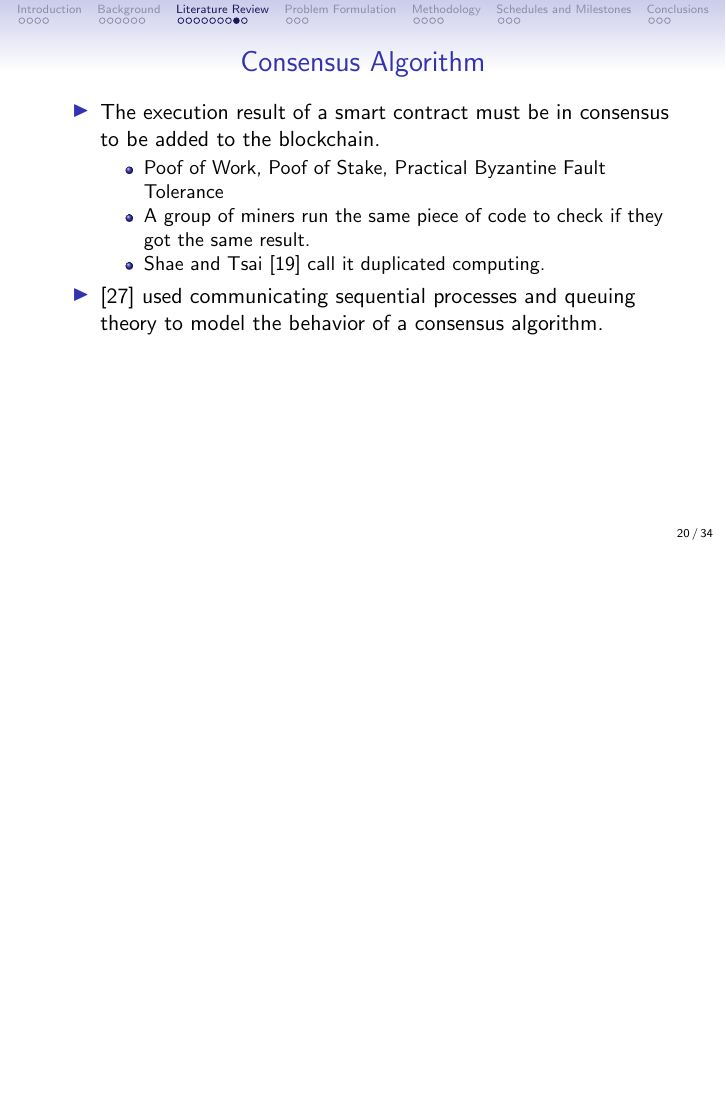
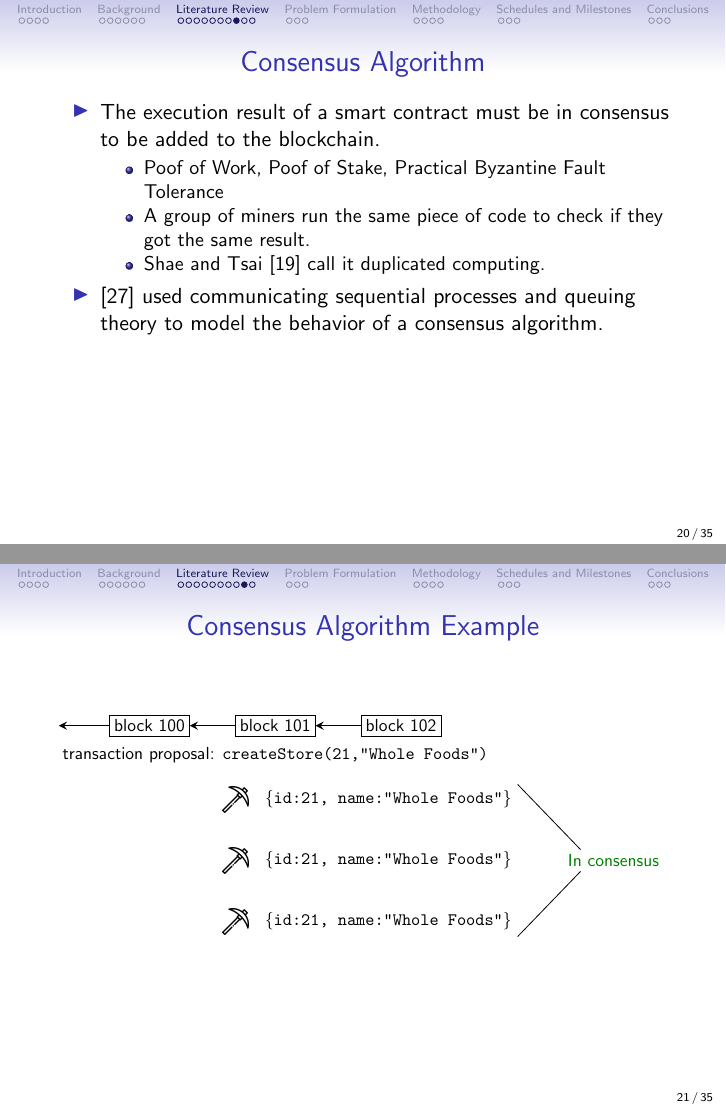
Before and after one commit to gqqnbig/Proposal, LaTeX slides (slides.tex): page 44 of 74 before the commit and pages 44 and 52 of 82 after it, the two joined at a grey line, the shorter picture padded with empty space. Compiled offline with pdfLaTeX.

Commit message:
Add Consensus Algorithm Example

```diff
--- a/slides.tex
+++ b/slides.tex
@@ -433,6 +433,55 @@ code completion~[15]
 
 \end{frame}
 
+\begin{frame}{Consensus Algorithm Example}
+\begin{tikzpicture}[scale=0.8, transform shape]
+\node (100) [Process] {block 100};
+\node (101) [Process, right=of 100] {block 101};
+
+\draw [Arrow] (100) -- ++(-2,0);
+\draw [Arrow] (101) -- (100);
+
+\node (m1) [below=1.2cm of 101.west] {\includegraphics[width=1.5em]{miner.png}};
+\node (m2) [below=0.5cm of m1] {\includegraphics[width=1.5em]{miner.png}};
+\node (m3) [below=0.5cm of m2] {\includegraphics[width=1.5em]{miner.png}};
+
+\onslide<2->{
+\node [below=0.1cm of 101] { transaction proposal: \texttt{createStore(21,"Whole Foods")}};
+}
+
+\onslide<3-5>{
+\node (r11) [right=0.1cm of m1] { \texttt{\{id:23, name:"Target"\}}};
+\node (r12) [right=0.1cm of m2] { \texttt{\{id:22, name:"Ralphs"\}}};
+\node (r13) [right=0.1cm of m3] { \texttt{\{id:24, name:"Bestbuy"\}}};
+}
+\onslide<4>{
+\draw [draw=VioletRed, line width=0.1em] (r11.north west) rectangle (r13.south east);
+\node [below=0.2cm of r13] {proposal responses};
+}
+
+\onslide<5>{
+\node (sum1) [right=of r12, inner sep=0.1cm] {\color{red}{Not in consensus}};
+\draw (r11.north east) -- ([xshift=1em]sum1.north west);
+\draw (r13.south east) -- ([xshift=1em]sum1.south west);
+}
+\onslide<6->{
+\node (r21) [right=0.1cm of m1] { \texttt{\{id:21, name:"Whole Foods"\}}};
+\node (r22) [right=0.1cm of m2] { \texttt{\{id:21, name:"Whole Foods"\}}};
+\node (r23) [right=0.1cm of m3] { \texttt{\{id:21, name:"Whole Foods"\}}};
+}
+\onslide<7->{
+\node (sum2) [right=of r22, inner sep=0.1cm] {\color{Green}{In consensus}};
+\draw (r21.north east) -- ([xshift=1em]sum2.north west);
+\draw (r23.south east) -- ([xshift=1em]sum2.south west);
+}
+\onslide<8->{
+\node (102) [Process, right=of 101] {block 102};
+\draw [Arrow] (102) -- (101);
+}
+\end{tikzpicture}
+
+\end{frame}
+
 \begin{frame}{Smart Contract Applications}
 \begin{itemize}
 \item CoCoME~[30] describes a trading system in a supermarket setting.
```
Also changed, not shown: miner.png (added).
